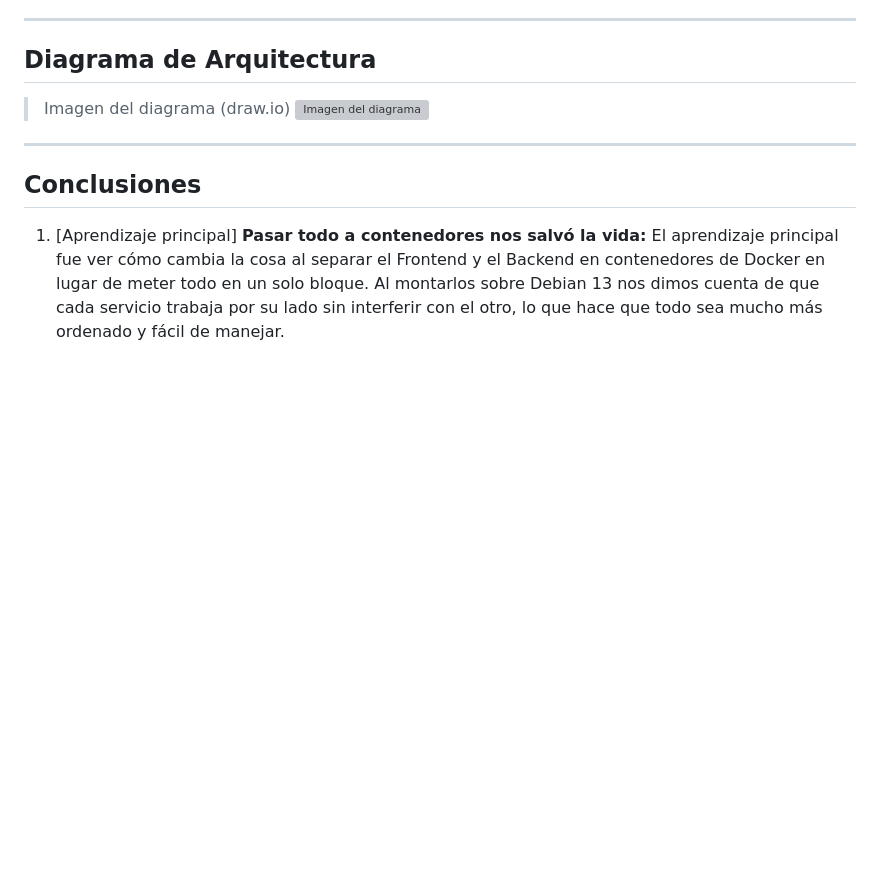
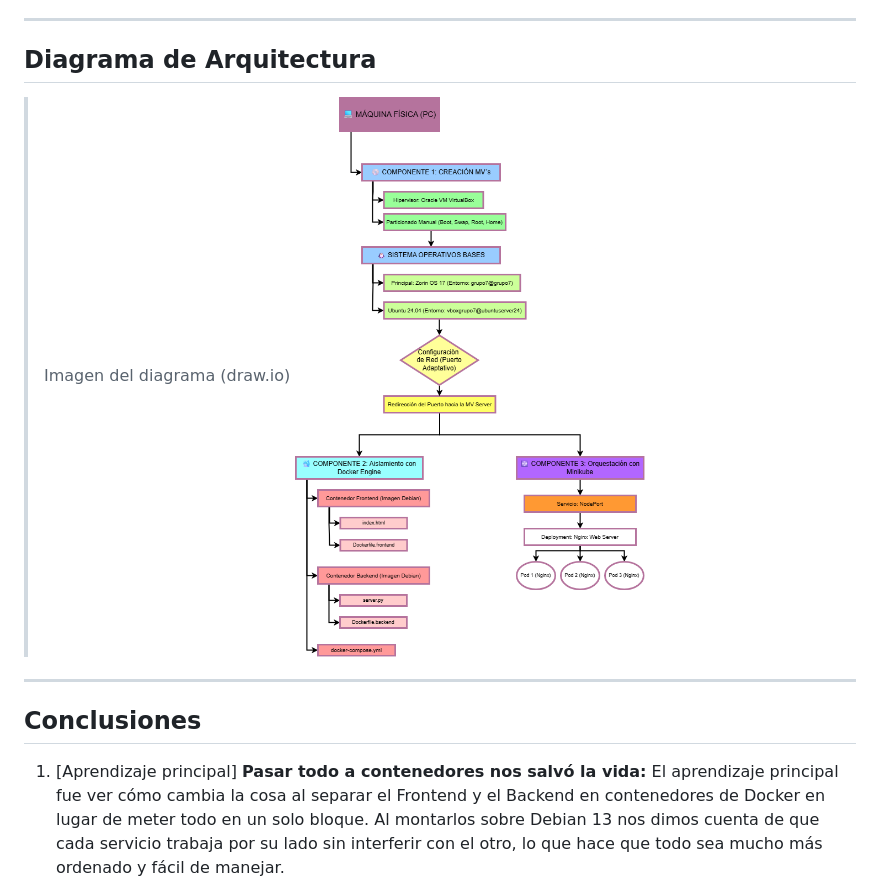
Before and after one commit to juannunezbenitez-create/laboratorio-so-grupo7, a Markdown page: README.md, the part around the change. Rendered like a GitHub page; blank space fills up the shorter version; grey boxes are pictures that could not be loaded.

```diff
--- a/README.md
+++ b/README.md
@@ -172,7 +172,7 @@ minikube service nginx --url
 ## Diagrama de Arquitectura
 
 > Imagen del diagrama (draw.io)
-![Imagen del diagrama](imagenes_grupo7/sistemasoperativos.drawio.png)
+![Imagen del diagrama](imagenes_grupo7/arquitectura_so.png)
 
 ---
 
```
